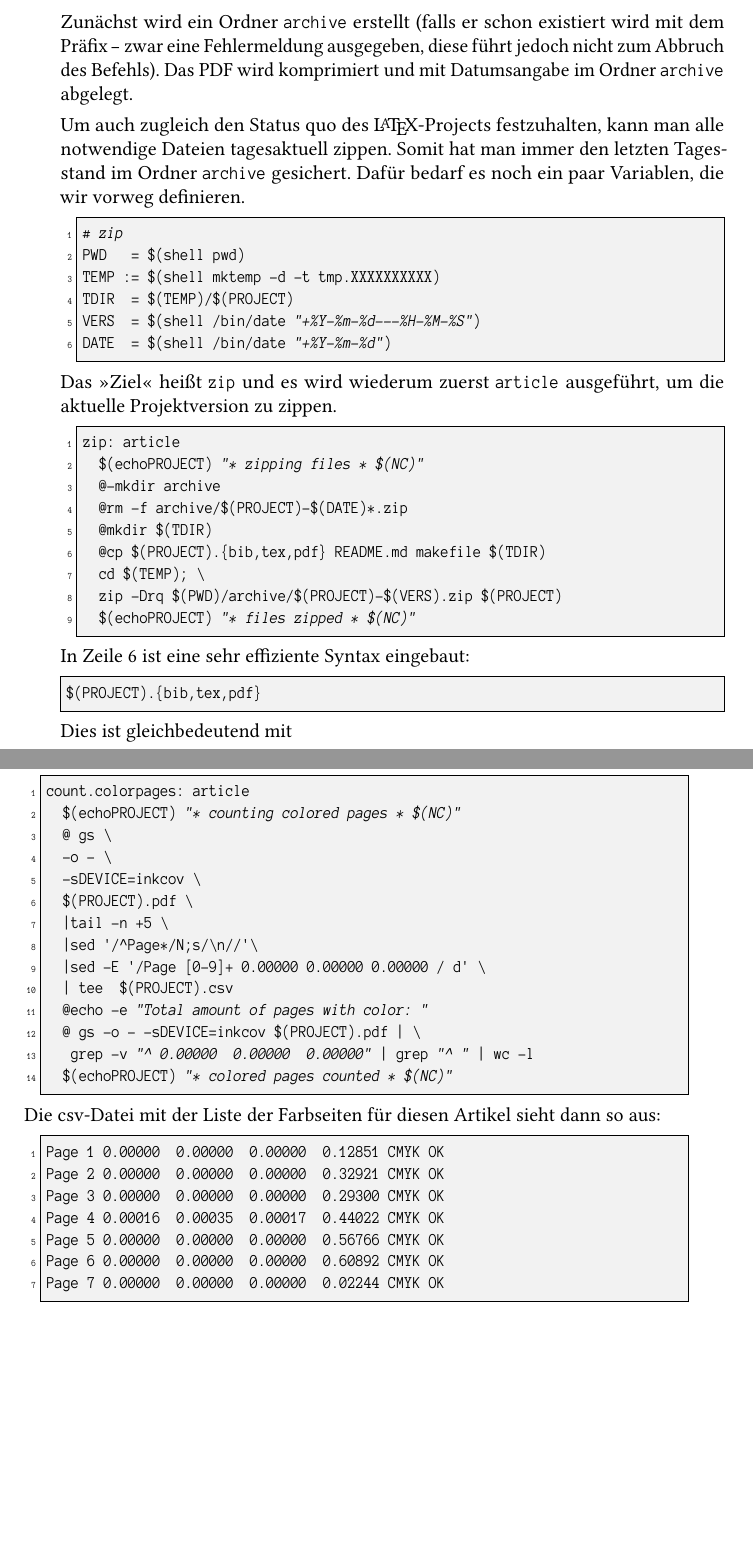
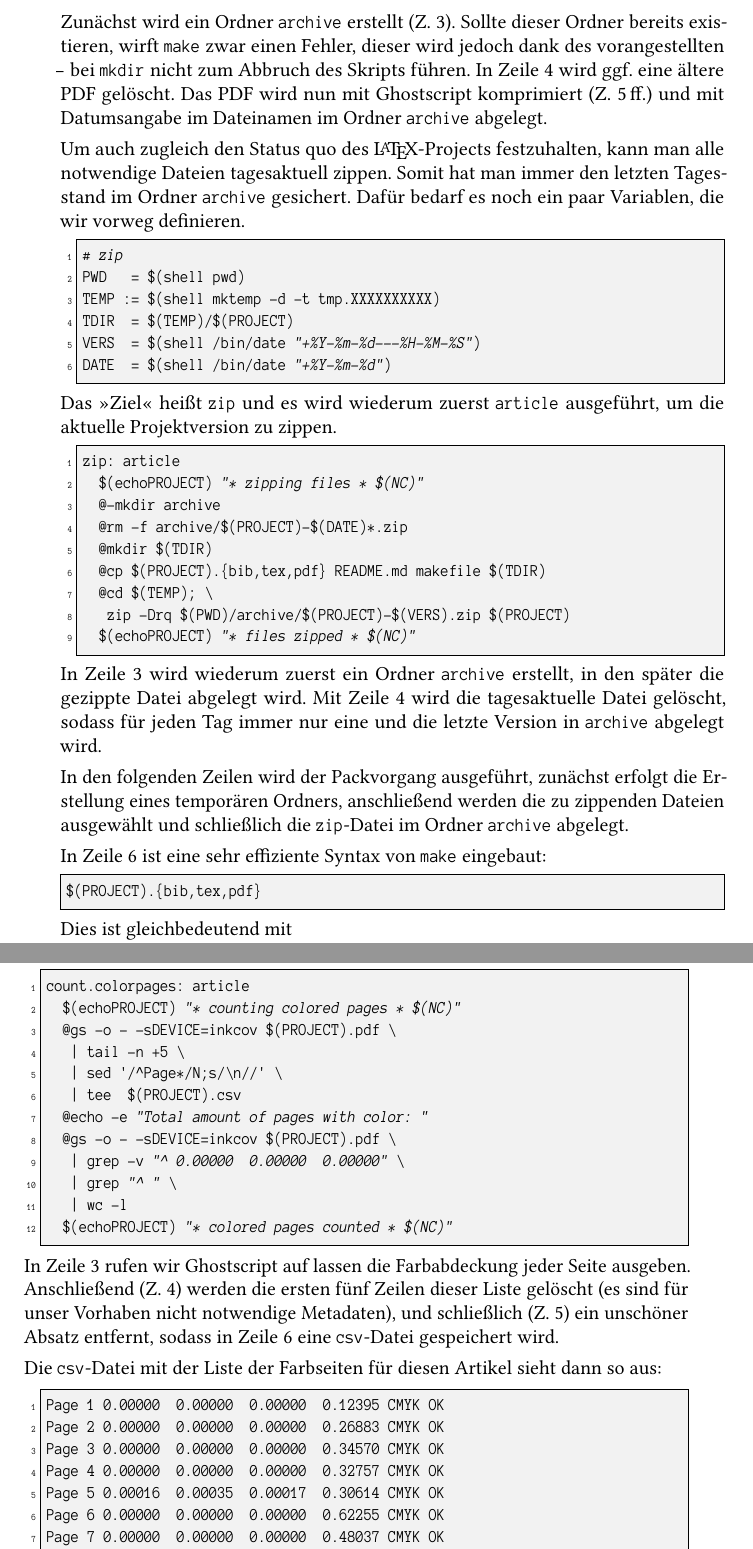
Before and after one commit to LukasCBossert/dtk-make, a LaTeX document (dtk-make-bossert.tex): two parts of pages 4 and 5 of 7 before the commit and two parts of pages 4 and 5 of 8 after it, joined at a grey line, cut at the place of the change, the shorter picture padded with empty space. The pictures show the PDF file dtk-make-bossert.pdf that the author committed with the source.

Commit message:
weitere Kommentierungen

```diff
--- a/dtk-make-bossert.tex
+++ b/dtk-make-bossert.tex
@@ -162,7 +162,13 @@ minimize: article
   $(PROJECT).pdf
 	$(echoPROJECT) "* article minimized * $(NC)"
 \end{lstlisting}
-Zunächst wird ein Ordner \texttt{archive} erstellt (falls er schon existiert wird mit dem Präfix \texttt{-} zwar eine Fehlermeldung ausgegeben, diese führt jedoch nicht zum Abbruch des Befehls). Das PDF wird komprimiert und mit Datumsangabe im Ordner \texttt{archive} abgelegt.
+Zunächst wird ein Ordner \texttt{archive} erstellt (Z. 3).
+Sollte dieser Ordner bereits existieren,
+wirft \texttt{make} zwar einen Fehler,
+dieser wird jedoch dank des vorangestellten \texttt{-} bei \texttt{mkdir} nicht zum Abbruch des Skripts führen.
+In Zeile 4 wird ggf. eine ältere PDF gelöscht.
+Das PDF wird nun mit Ghostscript komprimiert (Z. 5\,ff.)
+und mit Datumsangabe im Dateinamen im Ordner \texttt{archive} abgelegt.
 
 Um auch zugleich den Status quo des \LaTeX -Projects festzuhalten,
 kann man alle notwendige Dateien tagesaktuell zippen.
@@ -188,11 +194,21 @@ zip: article
 	@rm -f archive/$(PROJECT)-$(DATE)*.zip
 	@mkdir $(TDIR)
 	@cp $(PROJECT).{bib,tex,pdf} README.md makefile $(TDIR)
-	cd $(TEMP); \
-	zip -Drq $(PWD)/archive/$(PROJECT)-$(VERS).zip $(PROJECT)
+	@cd $(TEMP); \
+	 zip -Drq $(PWD)/archive/$(PROJECT)-$(VERS).zip $(PROJECT)
 	$(echoPROJECT) "* files zipped * $(NC)"
 \end{lstlisting}
-In Zeile 6 ist eine sehr effiziente Syntax eingebaut:
+In Zeile 3 wird wiederum zuerst ein Ordner \texttt{archive} erstellt,
+in den später die gezippte Datei abgelegt wird.
+Mit Zeile 4 wird die tagesaktuelle Datei gelöscht,
+sodass für jeden Tag immer nur eine und die letzte Version in \texttt{archive} abgelegt wird.
+
+In den folgenden Zeilen wird der Packvorgang ausgeführt,
+zunächst erfolgt die Erstellung eines temporären Ordners,
+anschließend werden die zu zippenden Dateien ausgewählt
+ und schließlich die \texttt{zip}-Datei im Ordner \texttt{archive} abgelegt.
+
+In Zeile 6 ist eine sehr effiziente Syntax von \texttt{make} eingebaut:
 \begin{lstlisting}[style=noNumber,language=make]
 $(PROJECT).{bib,tex,pdf}
 \end{lstlisting}
@@ -218,21 +234,24 @@ indem man direkt eine kommaseparierte Liste ausgegeben bekommt,
 die die Seitenzahlen der Farbseiten aufzählt.}
 \begin{lstlisting}[style=number,language=make]
 count.colorpages: article
-	$(echoPROJECT) "* counting colored pages * $(NC)"
-	@ gs \
-	-o - \
-	-sDEVICE=inkcov \
-	$(PROJECT).pdf \
-	|tail -n +5 \
-	|sed '/^Page*/N;s/\n//'\
-	|sed -E '/Page [0-9]+ 0.00000 0.00000 0.00000 / d' \
-	| tee  $(PROJECT).csv
-	@echo -e "Total amount of pages with color: "
-	@ gs -o - -sDEVICE=inkcov $(PROJECT).pdf | \
-	 grep -v "^ 0.00000  0.00000  0.00000" | grep "^ " | wc -l
-	$(echoPROJECT) "* colored pages counted * $(NC)"
+  $(echoPROJECT) "* counting colored pages * $(NC)"
+  @gs -o - -sDEVICE=inkcov $(PROJECT).pdf \
+   | tail -n +5 \
+   | sed '/^Page*/N;s/\n//' \
+   | tee  $(PROJECT).csv
+  @echo -e "Total amount of pages with color: "
+  @gs -o - -sDEVICE=inkcov $(PROJECT).pdf \
+   | grep -v "^ 0.00000  0.00000  0.00000" \
+   | grep "^ " \
+   | wc -l
+  $(echoPROJECT) "* colored pages counted * $(NC)"
 \end{lstlisting}
-Die csv-Datei mit der Liste der Farbseiten für diesen Artikel sieht dann so aus:
+In Zeile 3 rufen wir Ghostscript auf lassen die Farbabdeckung jeder Seite ausgeben.
+Anschließend (Z. 4) werden die ersten fünf Zeilen dieser Liste gelöscht (es sind für unser Vorhaben nicht notwendige Metadaten),
+und schließlich (Z. 5) ein unschöner Absatz entfernt,
+sodass in Zeile 6 eine \texttt{csv}-Datei gespeichert wird.
+
+Die \texttt{csv}-Datei mit der Liste der Farbseiten für diesen Artikel sieht dann so aus:
 \lstinputlisting[%
    style       = number
 ]{{dtk-make-bossert.csv}}
```
Also changed, not shown: dtk-make-bossert.csv (+8 -7 lines), archive/dtk-make-bossert-2019-03-05---21-28-29.pdf (added), dtk-make-bossert.pdf, makefile, dtk-make-bossert.tex (19 more changed lines), 1 other file.
